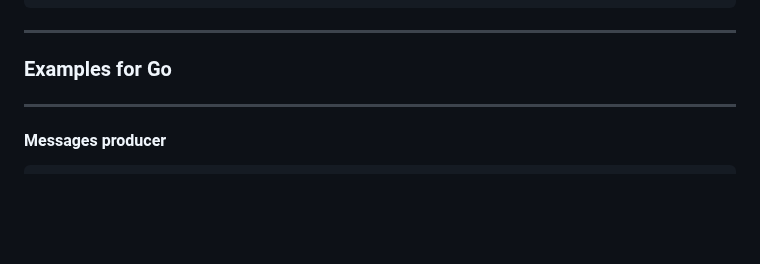
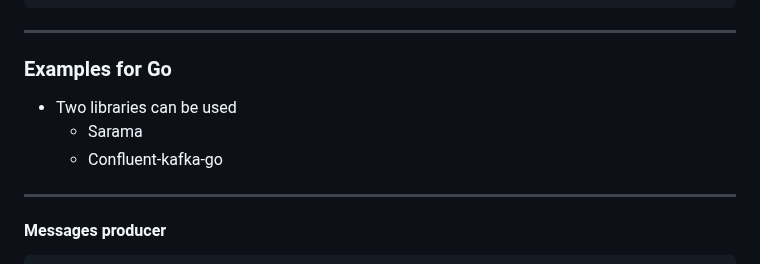
Before and after one commit to tisnik/slides, a Markdown page: docs/kafka.md, the part around the change. GitHub-like rendering; blank space fills up the shorter version.

Commit message:
Apache Kafka: version #26

```diff
--- a/docs/kafka.md
+++ b/docs/kafka.md
@@ -419,6 +419,10 @@ except KeyboardInterrupt:
 ---
 
 ### Examples for Go
+
+* Two libraries can be used
+    - Sarama
+    - Confluent-kafka-go
 
 ---
 
```
